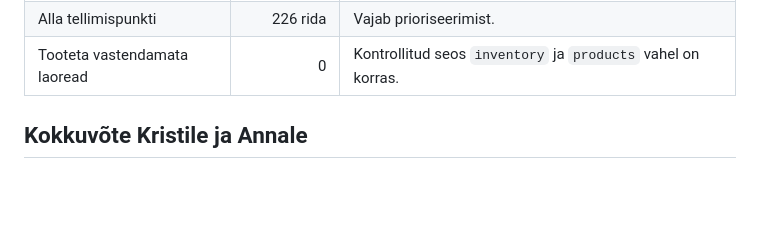
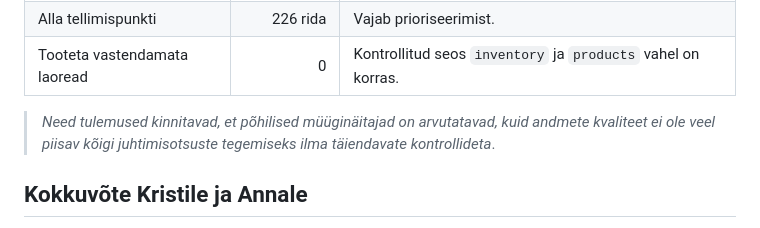
Before and after one commit to andres-assukyll/urbanstyle-sales-analytics, a Markdown page: week5/vka.md, the part around the change. Drawn GitHub-style; blank space fills up the shorter version.

Commit message:
Update sales data validation summary in vka.md
Added summary of sales data validation and findings.

```diff
--- a/week5/vka.md
+++ b/week5/vka.md
@@ -79,6 +79,7 @@ Seejärel kontrolli negatiivseid laoseise päringuga C. Praegu on aastase kasvu
 | Alla tellimispunkti | 226 rida | Vajab prioriseerimist. |
 | Tooteta vastendamata laoread | 0 | Kontrollitud seos `inventory` ja `products` vahel on korras. |
 
+> *Need tulemused kinnitavad, et põhilised müüginäitajad on arvutatavad, kuid andmete kvaliteet ei ole veel piisav kõigi juhtimisotsuste tegemiseks ilma täiendavate kontrollideta*.
 
 ## Kokkuvõte Kristile ja Annale
 
```
